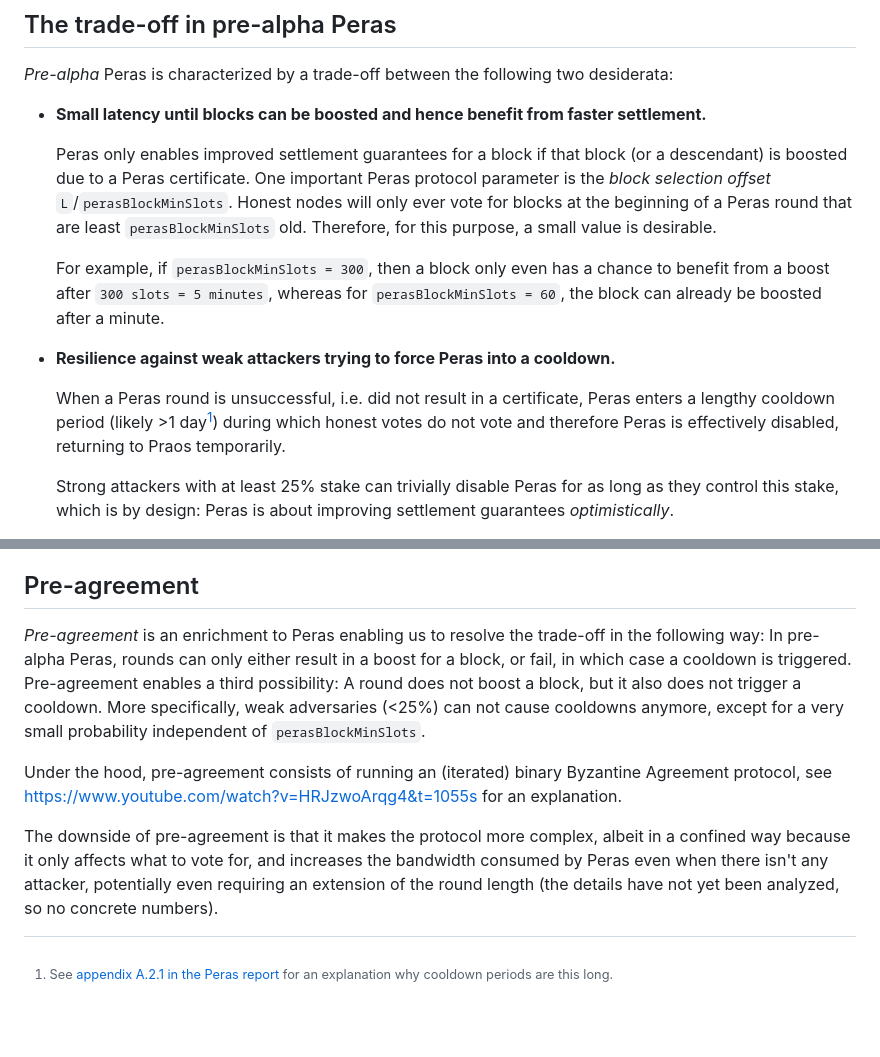
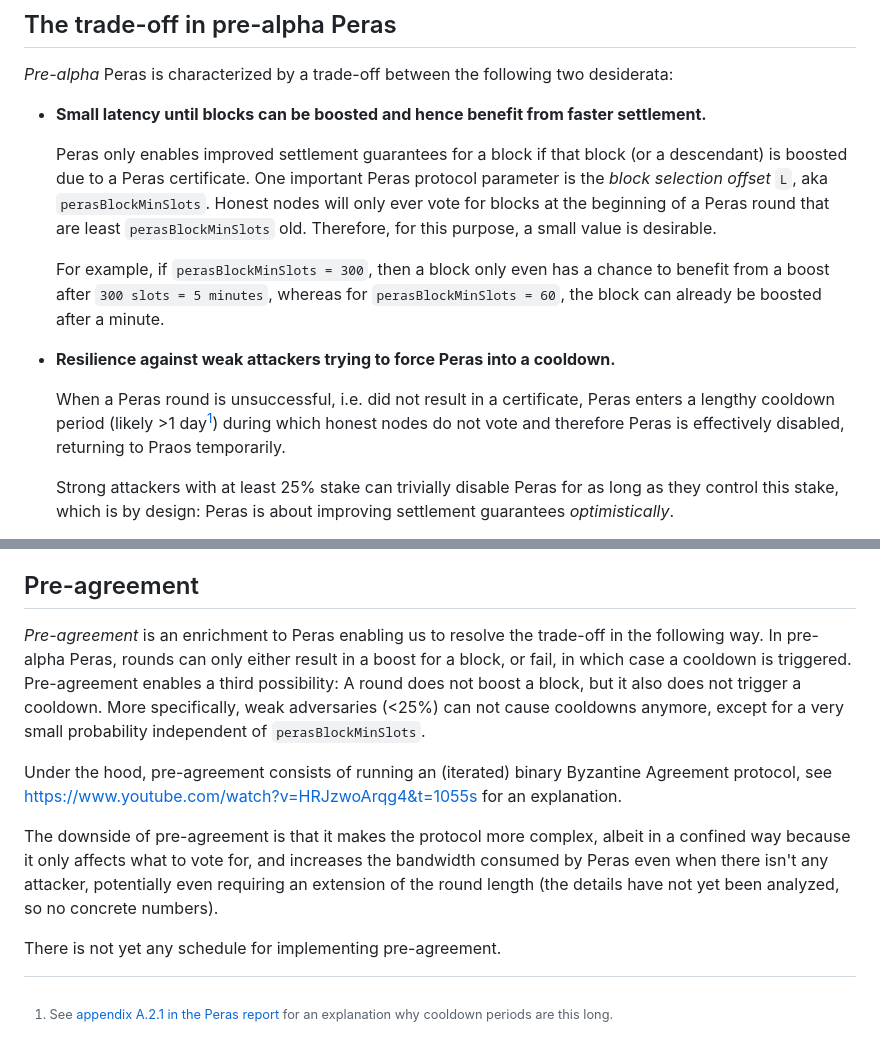
Before and after one commit to tweag/cardano-peras, a Markdown page: docs/pre-alpha.md, 2 parts joined by grey strips. Drawn GitHub-style; blank space fills up the shorter version.

Commit message:
Minor rewording pre-alpha.md

```diff
--- a/docs/pre-alpha.md
+++ b/docs/pre-alpha.md
@@ -6,13 +6,13 @@
 
  - **Small latency until blocks can be boosted and hence benefit from faster settlement.**
 
-   Peras only enables improved settlement guarantees for a block if that block (or a descendant) is boosted due to a Peras certificate. One important Peras protocol parameter is the *block selection offset* `L`/`perasBlockMinSlots`. Honest nodes will only ever vote for blocks at the beginning of a Peras round that are least `perasBlockMinSlots` old. Therefore, for this purpose, a small value is desirable.
+   Peras only enables improved settlement guarantees for a block if that block (or a descendant) is boosted due to a Peras certificate. One important Peras protocol parameter is the *block selection offset* `L`, aka `perasBlockMinSlots`. Honest nodes will only ever vote for blocks at the beginning of a Peras round that are least `perasBlockMinSlots` old. Therefore, for this purpose, a small value is desirable.
 
    For example, if `perasBlockMinSlots = 300`, then a block only even has a chance to benefit from a boost after `300 slots = 5 minutes`, whereas for `perasBlockMinSlots = 60`, the block can already be boosted after a minute.
 
  - **Resilience against weak attackers trying to force Peras into a cooldown.**
 
-   When a Peras round is unsuccessful, i.e. did not result in a certificate, Peras enters a lengthy cooldown period (likely >1 day[^long-cooldown]) during which honest votes do not vote and therefore Peras is effectively disabled, returning to Praos temporarily.
+   When a Peras round is unsuccessful, i.e. did not result in a certificate, Peras enters a lengthy cooldown period (likely >1 day[^long-cooldown]) during which honest nodes do not vote and therefore Peras is effectively disabled, returning to Praos temporarily.
 
    [^long-cooldown]: See [appendix A.2.1 in the Peras report](https://tweag.github.io/cardano-peras/peras-design.pdf#section.A.2) for an explanation why cooldown periods are this long.
 
@@ -28,8 +28,10 @@ For preliminary calculations of concrete probabilities in this trade-off, see [a
 
 ## Pre-agreement
 
-*Pre-agreement* is an enrichment to Peras enabling us to resolve the trade-off in the following way: In pre-alpha Peras, rounds can only either result in a boost for a block, or fail, in which case a cooldown is triggered. Pre-agreement enables a third possibility: A round does not boost a block, but it also does not trigger a cooldown. More specifically, weak adversaries (<25%) can not cause cooldowns anymore, except for a very small probability independent of `perasBlockMinSlots`.
+*Pre-agreement* is an enrichment to Peras enabling us to resolve the trade-off in the following way. In pre-alpha Peras, rounds can only either result in a boost for a block, or fail, in which case a cooldown is triggered. Pre-agreement enables a third possibility: A round does not boost a block, but it also does not trigger a cooldown. More specifically, weak adversaries (<25%) can not cause cooldowns anymore, except for a very small probability independent of `perasBlockMinSlots`.
 
 Under the hood, pre-agreement consists of running an (iterated) binary Byzantine Agreement protocol, see https://www.youtube.com/watch?v=HRJzwoArqg4&t=1055s for an explanation.
 
 The downside of pre-agreement is that it makes the protocol more complex, albeit in a confined way because it only affects what to vote for, and increases the bandwidth consumed by Peras even when there isn't any attacker, potentially even requiring an extension of the round length (the details have not yet been analyzed, so no concrete numbers).
+
+There is not yet any schedule for implementing pre-agreement.
```
